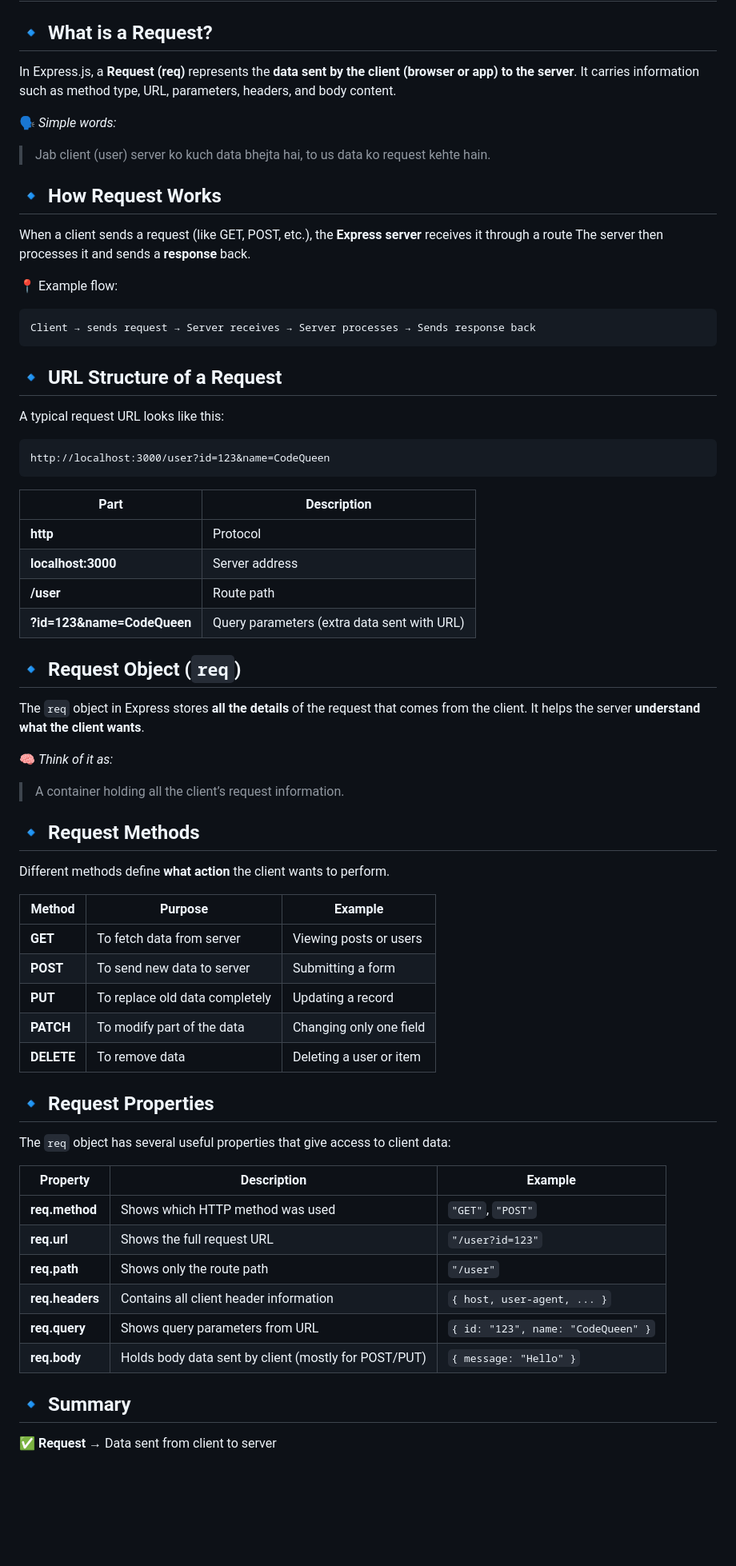
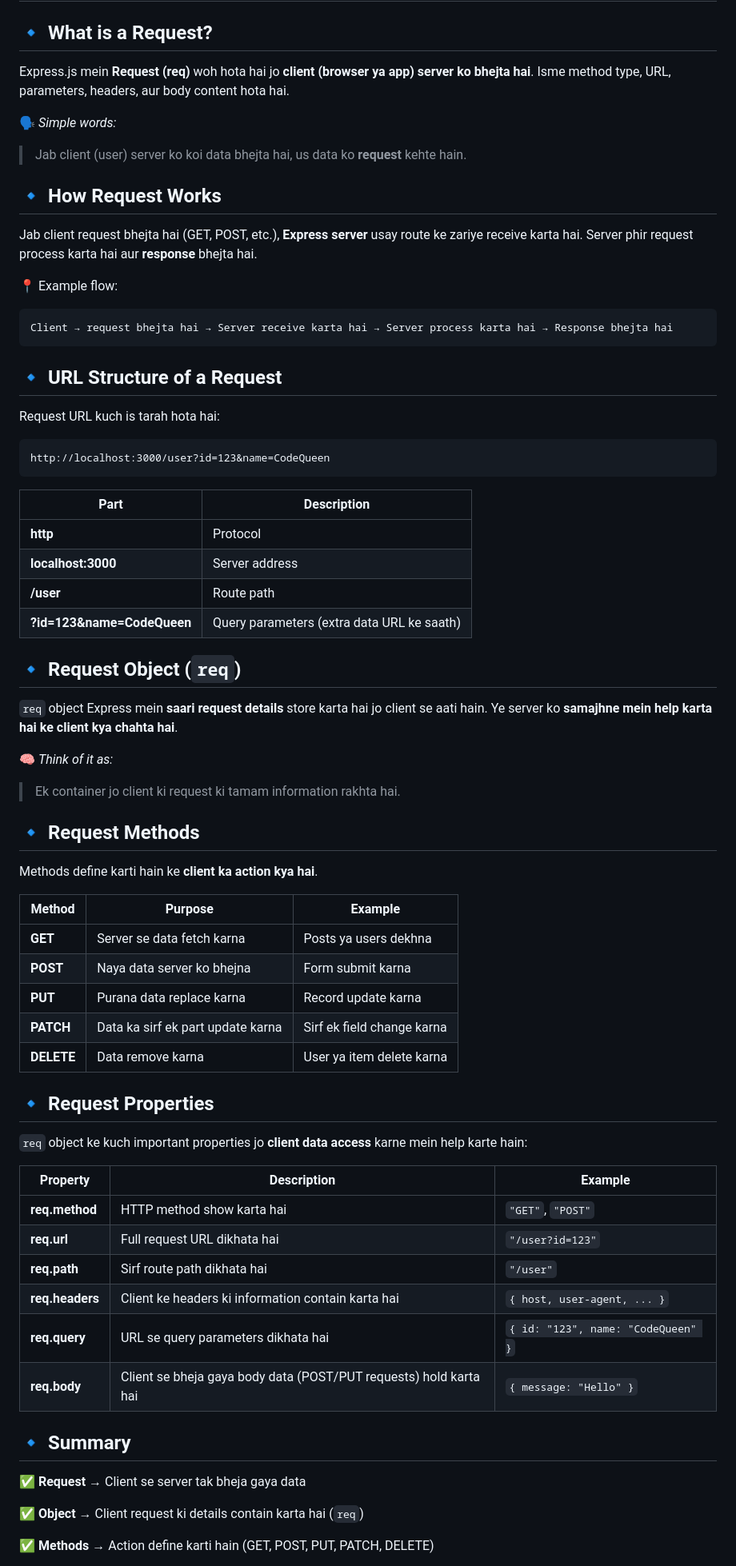
Before and after one commit to CodeQueen-AI/Express.Js-Book, a Markdown page: 05-Request Concepts/README.md, the part around one of its changes. Shown at 80% size. GitHub-like rendering; blank space fills up the shorter version.

````diff
--- a/05-Request Concepts/README.md
+++ b/05-Request Concepts/README.md
@@ -2,86 +2,106 @@
 
 ## 🔹 What is a Request?
 
-In Express.js, a **Request (req)** represents the **data sent by the client (browser or app) to the server**.
-It carries information such as method type, URL, parameters, headers, and body content.
+Express.js mein **Request (req)** woh hota hai jo **client (browser ya app) server ko bhejta hai**.
+Isme method type, URL, parameters, headers, aur body content hota hai.
 
 🗣️ *Simple words:*
 
-> Jab client (user) server ko kuch data bhejta hai, to us data ko request kehte hain.
+> Jab client (user) server ko koi data bhejta hai, us data ko **request** kehte hain.
+
+
 
 
 
 ## 🔹 How Request Works
 
-When a client sends a request (like GET, POST, etc.), the **Express server** receives it through a route
-The server then processes it and sends a **response** back.
+Jab client request bhejta hai (GET, POST, etc.), **Express server** usay route ke zariye receive karta hai.
+Server phir request process karta hai aur **response** bhejta hai.
 
 📍 Example flow:
 
 ```
-Client → sends request → Server receives → Server processes → Sends response back
+Client → request bhejta hai → Server receive karta hai → Server process karta hai → Response bhejta hai
 ```
+
+
+
+
 
 
 ## 🔹 URL Structure of a Request
 
-A typical request URL looks like this:
+Request URL kuch is tarah hota hai:
 
 ```
 http://localhost:3000/user?id=123&name=CodeQueen
 ```
 
-| Part                       | Description                                 |
-| -------------------------- | ------------------------------------------- |
-| **http**                   | Protocol                                    |
-| **localhost:3000**         | Server address                              |
-| **/user**                  | Route path                                  |
-| **?id=123&name=CodeQueen** | Query parameters (extra data sent with URL) |
+| Part                       | Description                                |
+| -------------------------- | ------------------------------------------ |
+| **http**                   | Protocol                                   |
+| **localhost:3000**         | Server address                             |
+| **/user**                  | Route path                                 |
+| **?id=123&name=CodeQueen** | Query parameters (extra data URL ke saath) |
+
+
+
 
 
 
 ## 🔹 Request Object (`req`)
 
-The `req` object in Express stores **all the details** of the request that comes from the client.
-It helps the server **understand what the client wants**.
+`req` object Express mein **saari request details** store karta hai jo client se aati hain.
+Ye server ko **samajhne mein help karta hai ke client kya chahta hai**.
 
 🧠 *Think of it as:*
 
-> A container holding all the client’s request information.
+> Ek container jo client ki request ki tamam information rakhta hai.
+
+
+
 
 
 
 ## 🔹 Request Methods
 
-Different methods define **what action** the client wants to perform.
+Methods define karti hain ke **client ka action kya hai**.
 
-| Method     | Purpose                        | Example                 |
-| ---------- | ------------------------------ | ----------------------- |
-| **GET**    | To fetch data from server      | Viewing posts or users  |
-| **POST**   | To send new data to server     | Submitting a form       |
-| **PUT**    | To replace old data completely | Updating a record       |
-| **PATCH**  | To modify part of the data     | Changing only one field |
-| **DELETE** | To remove data                 | Deleting a user or item |
+| Method     | Purpose                           | Example                    |
+| ---------- | --------------------------------- | -------------------------- |
+| **GET**    | Server se data fetch karna        | Posts ya users dekhna      |
+| **POST**   | Naya data server ko bhejna        | Form submit karna          |
+| **PUT**    | Purana data replace karna         | Record update karna        |
+| **PATCH**  | Data ka sirf ek part update karna | Sirf ek field change karna |
+| **DELETE** | Data remove karna                 | User ya item delete karna  |
+
+
+
+
 
 
 ## 🔹 Request Properties
 
-The `req` object has several useful properties that give access to client data:
+`req` object ke kuch important properties jo **client data access** karne mein help karte hain:
 
-| Property        | Description                                          | Example                            |
-| --------------- | ---------------------------------------------------- | ---------------------------------- |
-| **req.method**  | Shows which HTTP method was used                     | `"GET"`, `"POST"`                  |
-| **req.url**     | Shows the full request URL                           | `"/user?id=123"`                   |
-| **req.path**    | Shows only the route path                            | `"/user"`                          |
-| **req.headers** | Contains all client header information               | `{ host, user-agent, ... }`        |
-| **req.query**   | Shows query parameters from URL                      | `{ id: "123", name: "CodeQueen" }` |
-| **req.body**    | Holds body data sent by client (mostly for POST/PUT) | `{ message: "Hello" }`             |
+| Property        | Description                                                       | Example                            |
+| --------------- | ----------------------------------------------------------------- | ---------------------------------- |
+| **req.method**  | HTTP method show karta hai                                        | `"GET"`, `"POST"`                  |
+| **req.url**     | Full request URL dikhata hai                                      | `"/user?id=123"`                   |
+| **req.path**    | Sirf route path dikhata hai                                       | `"/user"`                          |
+| **req.headers** | Client ke headers ki information contain karta hai                | `{ host, user-agent, ... }`        |
+| **req.query**   | URL se query parameters dikhata hai                               | `{ id: "123", name: "CodeQueen" }` |
+| **req.body**    | Client se bheja gaya body data (POST/PUT requests) hold karta hai | `{ message: "Hello" }`             |
+
+
 
 
 
 ## 🔹 Summary
 
-✅ **Request** → Data sent from client to server
+✅ **Request** → Client se server tak bheja gaya data
 
+✅ **Object** → Client request ki details contain karta hai (`req`)
 
+✅ **Methods** → Action define karti hain (GET, POST, PUT, PATCH, DELETE)
 
````
Also changed, not shown: other parts of 05-Request Concepts/README.md (+2 -11 lines).
